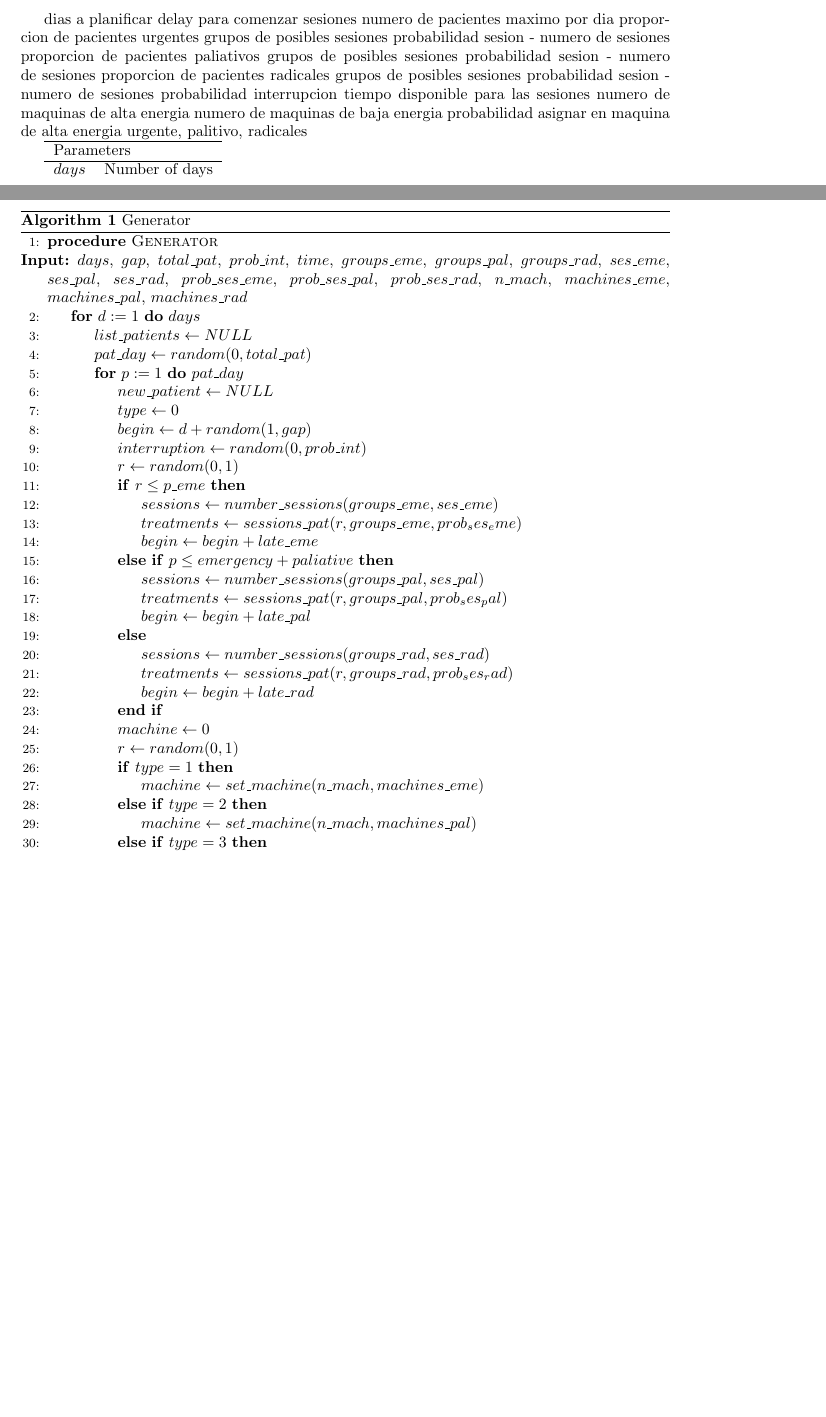
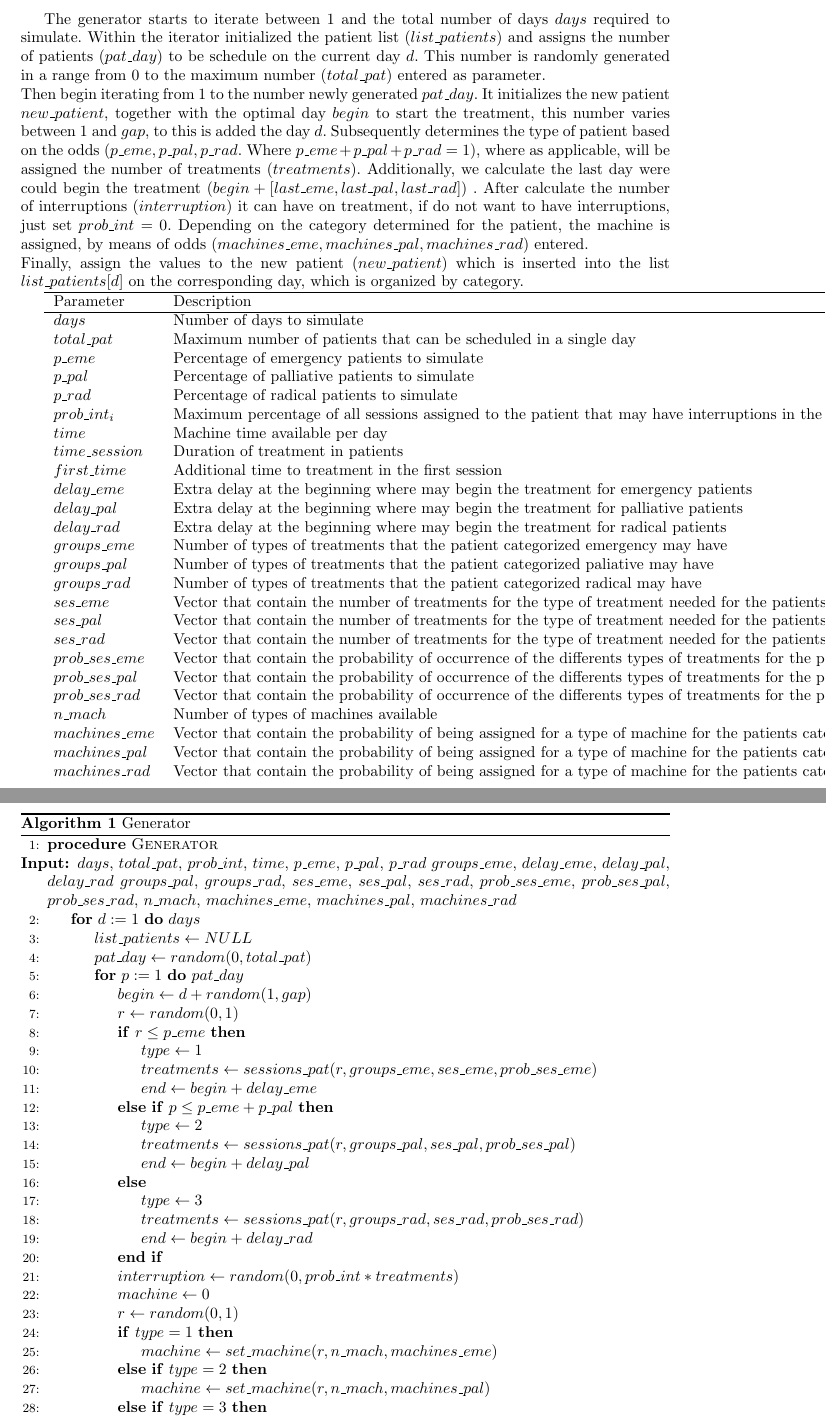
Before and after one commit to juanpablocares/radiotherapy, a LaTeX document (pseudocode/plantilla.tex, which reads pseudocode/pseudocode.tex): two parts of pages 1 and 2 of 2, joined at a grey line, cut at the place of the change, the shorter picture padded with empty space. Compiled offline with LaTeX, dvips and Ghostscript.

Commit message:
nueva version. Dia antes entrega

```diff
--- a/pseudocode/pseudocode.tex
+++ b/pseudocode/pseudocode.tex
@@ -1,20 +1,10 @@
-dias a planificar
-delay para comenzar sesiones
-numero de pacientes maximo por dia
-proporcion de pacientes urgentes
-  grupos de posibles sesiones
-    probabilidad sesion - numero de sesiones
-proporcion de pacientes paliativos
-  grupos de posibles sesiones
-    probabilidad sesion - numero de sesiones
-proporcion de pacientes radicales
-  grupos de posibles sesiones
-    probabilidad sesion - numero de sesiones
-probabilidad interrupcion
-tiempo disponible para las sesiones
-numero de maquinas de alta energia
-numero de maquinas de baja energia
-probabilidad asignar en maquina de alta energia urgente, palitivo, radicales
+% El generador comienza a iterar entre 1 y el número total de días $days$ requeridos a simular. Dentro del iterador inicializa la lista de pacientes ($list\_patients$) y asigna el numero de pacientes ($pat\_day$) que se van a agendar en el dia correspondiente. Este numero se genera aleatoriamente en un rango de 0 al número máximo ($total\_pat$) ingresado como parámetro.
+% Luego, comienza a iterar desde 1 hasta el número recién generado $pat\_day$. Se inicializa el nuevo paciente $new\_patient$, junto con el dia óptimo $begin$ a iniciar el tratamiento, este número varía entre 1 y el $gap$, a esto se le adiciona el día $d$ en que se encuentra el generador. Posteriormente se determina el tipo de paciente basado en las probabilidades ingresadas ($p\_eme, p\_pal, p\_rad$), donde, según corresponda, se asignará el número de tratamientos ($treatments$). Adicionalmente, se calcula el último día que podría comenzar a tratarse ($begin + [last\_eme, last\_pal, last\_rad]$). Después se calcula el número de interrupciones ($interruption$) que puede tener en el tratamiento, si no se desea tener interrupciones, basta con setear el parámetro $prob\_int = 0$. Dependiendo de la categoría determinada para el paciente, se asigna la máquina para este, por medio de las probabilidades ($machines\_eme, machines\_pal, machines\_rad$) ingresadas.
+% Finalmente se asigna los valores al nuevo paciente $new\_patient$ que es insertado en la lista $list\_patients$ en el día correspondiente, la que es ordenada por categoría.
+
+The generator starts to iterate between 1 and the total number of days $days$ required to simulate. Within the iterator initialized the patient list ($list\_patients $) and assigns the number of patients ($pat\_day$) to be schedule on the current day $d$. This number is randomly generated in a range from 0 to the maximum number ($total\_pat$) entered as parameter.\\
+Then begin iterating from 1 to the number newly generated $pat\_day$. It initializes the new patient $new\_patient$, together with the optimal day $begin$ to start the treatment, this number varies between $1$ and $gap$, to this is added the day $d$. Subsequently determines the type of patient based on the odds ($p\_eme, p\_pal ,p\_rad$. Where $p\_eme + p\_pal + p\_rad = 1$), where as applicable, will be assigned the number of treatments ($treatments$). Additionally, we calculate the last day were could begin the treatment ($begin + [last\_eme, last\_pal ,last\_rad]$) . After calculate the number of interruptions ($interruption$) it can have on treatment, if do not want to have interruptions, just set $prob\_int = 0$. Depending on the category determined for the patient, the machine is assigned, by means of odds ($machines\_eme, machines\_pal ,machines\_rad$) entered.\\
+Finally, assign the values to the new patient ($new\_patient$) which is inserted into the list $list\_patients[d]$ on the corresponding day, which is organized by category.
 
 \renewcommand{\algorithmicrequire}{\textbf{Input:}}
 
@@ -22,40 +12,39 @@ probabilidad asignar en maquina de alta energia urgente, palitivo, radicales
 \caption{Generator}
 \begin{algorithmic}[1]
 \Procedure{Generator}{}
-\Require $days$, $gap$, $total\_pat$, $prob\_int$, $time$, $groups\_eme$, $groups\_pal$, $groups\_rad$, $ses\_eme$, $ses\_pal$, $ses\_rad$, $prob\_ses\_eme$, $prob\_ses\_pal$, $prob\_ses\_rad$, $n\_mach$, $machines\_eme$, $machines\_pal$, $machines\_rad$
+\Require $days$, $total\_pat$, $prob\_int$, $time$, $p\_eme$, $p\_pal$, $p\_rad$ $groups\_eme$, $delay\_eme$, $delay\_pal$, $delay\_rad$ $groups\_pal$, $groups\_rad$, $ses\_eme$, $ses\_pal$, $ses\_rad$, $prob\_ses\_eme$, $prob\_ses\_pal$, $prob\_ses\_rad$, $n\_mach$, $machines\_eme$, $machines\_pal$, $machines\_rad$
 \For{$d:=1$}{ $days$}
 
 \State $list\_patients \gets NULL$
 \State $pat\_day \gets random(0, total\_pat)$
 
       \For{$p:=1$}{ $pat\_day$}
-	    \State $new\_patient \gets NULL$
-	    \State $type \gets 0$
 	    \State $begin \gets d + random(1, gap)$
-	    \State $interruption \gets random(0, prob\_int)$
 
 	    \State $r \gets random(0,1)$
 	    \If{$r \leq p\_eme$}
-		\State $sessions \gets number\_sessions(groups\_eme, ses\_eme)$
-		\State $treatments \gets sessions\_pat(r, groups\_eme, prob_ses_eme)$
-		\State $begin \gets begin + late\_eme$
-	    \ElsIf{$p \leq emergency + paliative$}
-		\State $sessions \gets number\_sessions(groups\_pal, ses\_pal)$
-		\State $treatments \gets sessions\_pat(r, groups\_pal, prob_ses_pal)$
-		\State $begin \gets begin + late\_pal$
+		\State $type \gets 1$
+		\State $treatments \gets sessions\_pat(r, groups\_eme, ses\_eme, prob\_ses\_eme)$
+		\State $end \gets begin + delay\_eme$
+	    \ElsIf{$p \leq p\_eme + p\_pal$}
+		\State $type \gets 2$
+		\State $treatments \gets sessions\_pat(r, groups\_pal, ses\_pal, prob\_ses\_pal)$
+		\State $end \gets begin + delay\_pal$
 	    \Else
-		\State $sessions \gets number\_sessions(groups\_rad, ses\_rad)$
-		\State $treatments \gets sessions\_pat(r, groups\_rad, prob_ses_rad)$
-		\State $begin \gets begin + late\_rad$
+		\State $type \gets 3$
+		\State $treatments \gets sessions\_pat(r, groups\_rad, ses\_rad, 	prob\_ses\_rad)$
+		\State $end \gets begin + delay\_rad$
 	    \EndIf
+
+	    \State $interruption \gets random(0, prob\_int * treatments)$
 
 	    \State $machine \gets 0$
 	    \State $r \gets random(0,1)$
 	    \If{$type = 1$}
-		  \State $machine \gets set\_machine(n\_mach, machines\_eme)$
+		  \State $machine \gets set\_machine(r, n\_mach, machines\_eme)$
 	    \ElsIf{$type = 2$}
-		  \State $machine \gets set\_machine(n\_mach, machines\_pal)$
+		  \State $machine \gets set\_machine(r, n\_mach, machines\_pal)$
 	     \ElsIf{$type = 3$}
-		  \State $machine \gets set\_machine(n\_mach, machines\_rad)$
+		  \State $machine \gets set\_machine(r, n\_mach, machines\_rad)$
 	     \EndIf
 	     \State
@@ -72,7 +61,31 @@ probabilidad asignar en maquina de alta energia urgente, palitivo, radicales
 
 \begin{tabular}{ll}
 \hline
- \multicolumn{2}{l}{Parameters}\\
+ Parameter & Description\\
  \hline
- $days$ & Number of days\\
+ $days$ & Number of days to simulate\\
+ $total\_pat$ & Maximum number of patients that can be scheduled in a single day\\
+ $p\_eme$ & Percentage of emergency patients to simulate\\
+ $p\_pal$ & Percentage of palliative patients to simulate\\
+ $p\_rad$ & Percentage of radical patients to simulate\\
+ $prob\_int_i$ & Maximum percentage of all sessions assigned to the patient that may have interruptions in the treatment for patients categorized as $i$\\
+ $time$ & Machine time available per day\\
+ $time\_session$ & Duration of treatment in patients\\
+ $first\_time$ & Additional time to treatment in the first session\\
+ $delay\_eme$ & Extra delay at the beginning where may begin the treatment for emergency patients\\
+ $delay\_pal$ & Extra delay at the beginning where may begin the treatment for palliative patients\\
+ $delay\_rad$ & Extra delay at the beginning where may begin the treatment for radical patients\\
+ $groups\_eme$ & Number of types of treatments that the patient categorized emergency may have\\
+ $groups\_pal$ & Number of types of treatments that the patient categorized paliative may have\\
+ $groups\_rad$ & Number of types of treatments that the patient categorized radical may have\\
+ $ses\_eme$ & Vector that contain the number of treatments for the type of treatment needed for the patients categorized as emergency\\
+ $ses\_pal$ & Vector that contain the number of treatments for the type of treatment needed for the patients categorized as palliative\\
+ $ses\_rad$ & Vector that contain the number of treatments for the type of treatment needed for the patients categorized as radical\\
+ $prob\_ses\_eme$ & Vector that contain the probability of occurrence of the differents types of treatments for the patients categorized as emergency\\
+ $prob\_ses\_pal$ & Vector that contain the probability of occurrence of the differents types of treatments for the patients categorized as palliative\\
+ $prob\_ses\_rad$ & Vector that contain the probability of occurrence of the differents types of treatments for the patients categorized as radical\\
+ $n\_mach$ & Number of types of machines available\\
+ $machines\_eme$ & Vector that contain the probability of being assigned for a type of machine for the patients categorized as emergency\\
+ $machines\_pal$ & Vector that contain the probability of being assigned for a type of machine for the patients categorized as palliative\\
+ $machines\_rad$ & Vector that contain the probability of being assigned for a type of machine for the patients categorized as radical\\
 \end{tabular}
```
Also changed, not shown: pseudocode/plantilla.pdf, pseudocode/pseudocode.tex (6 more changed lines), 3 other files.
